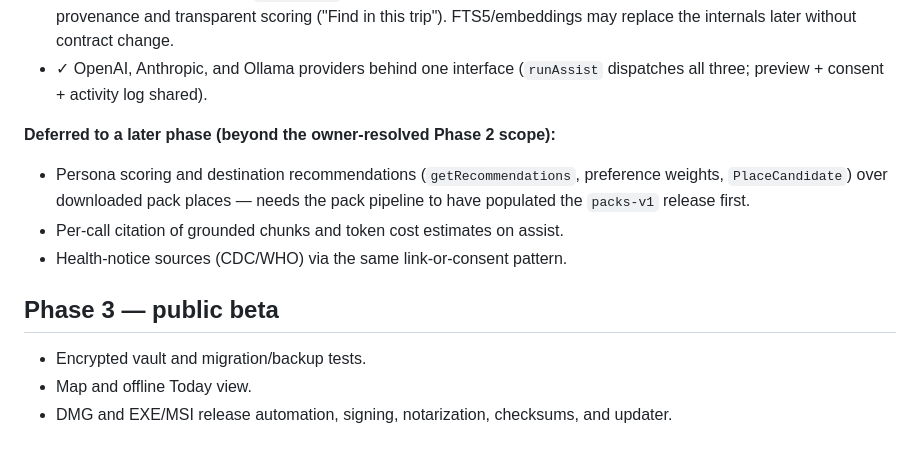
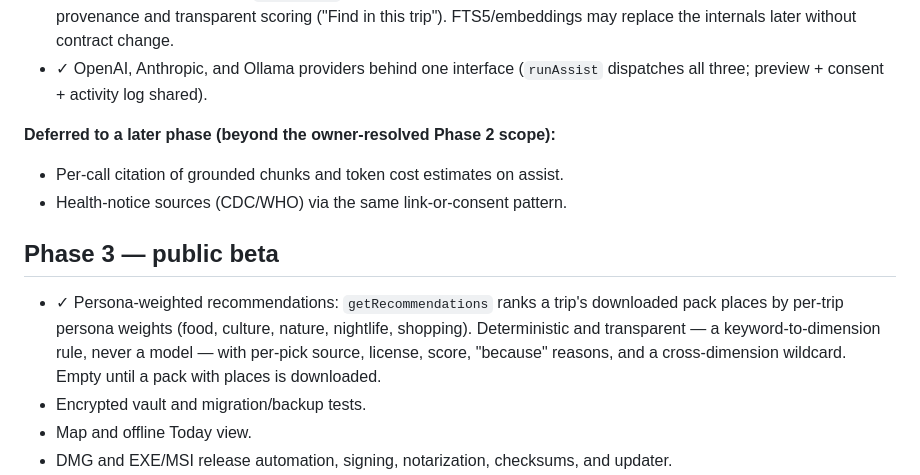
Before and after one commit to udhawan97/Voyalier, a Markdown page: docs/roadmap/ROADMAP.md, the part around the change. Rendered like a GitHub page; blank space fills up the shorter version.

Commit message:
Docs: roadmap — persona recommendations shipped (Phase 3 first slice)
Co-Authored-By: Claude Opus 4.8 <noreply@anthropic.com>

```diff
--- a/docs/roadmap/ROADMAP.md
+++ b/docs/roadmap/ROADMAP.md
@@ -109,14 +109,16 @@ Contract surface proposed in ADR-0003; sequenced A (sourced readiness) → D
 
 **Deferred to a later phase (beyond the owner-resolved Phase 2 scope):**
 
-- Persona scoring and destination recommendations (`getRecommendations`,
-  preference weights, `PlaceCandidate`) over downloaded pack places — needs the
-  pack pipeline to have populated the `packs-v1` release first.
 - Per-call citation of grounded chunks and token cost estimates on assist.
 - Health-notice sources (CDC/WHO) via the same link-or-consent pattern.
 
 ## Phase 3 — public beta
 
+- ✓ Persona-weighted recommendations: `getRecommendations` ranks a trip's
+  downloaded pack places by per-trip persona weights (food, culture, nature,
+  nightlife, shopping). Deterministic and transparent — a keyword-to-dimension
+  rule, never a model — with per-pick source, license, score, "because" reasons,
+  and a cross-dimension wildcard. Empty until a pack with places is downloaded.
 - Encrypted vault and migration/backup tests.
 - Map and offline Today view.
 - DMG and EXE/MSI release automation, signing, notarization, checksums, and updater.
```
